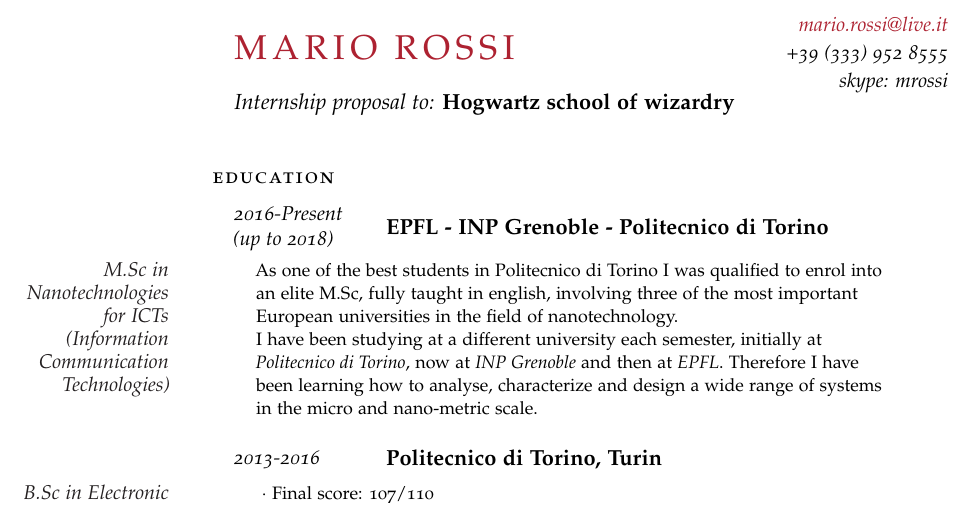
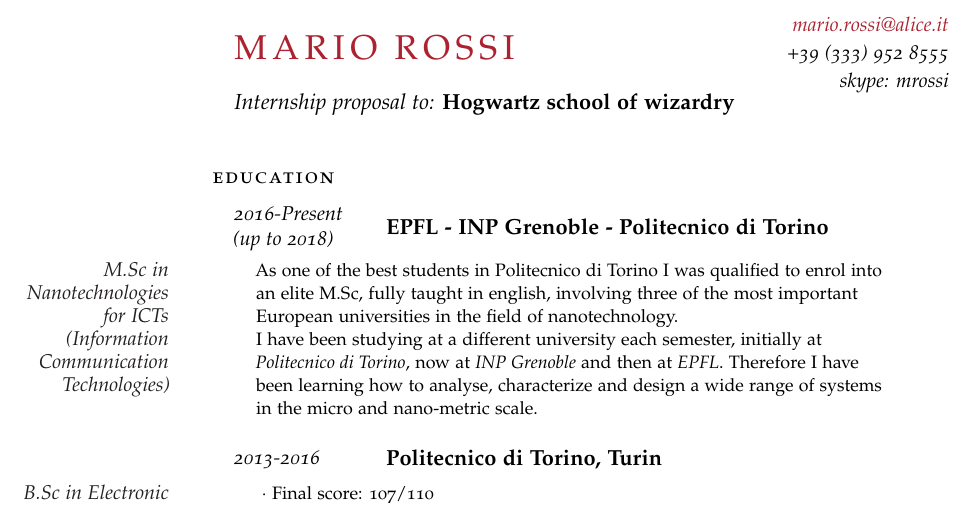
Before and after one commit to fedsch/prova2, a LaTeX CV (CV_salvo.tex): part of the page, cut at the place of the change. Compiled offline with pdfLaTeX.

Commit message:
modificata email da live ad alice

```diff
--- a/CV_salvo.tex
+++ b/CV_salvo.tex
@@ -44,7 +44,7 @@
 %\noindent\spacedlowsmallcaps{contacts}\vspace{1.0em} % Personal information heading
 
 \begin{tabular}{ r }
-\small \textit{ \href{mailto:mario.rossi@live.it}{mario.rossi@live.it} }\\
+\small \textit{ \href{mailto:mario.rossi@alice.it}{mario.rossi@alice.it} }\\
 \small \textit{+39 (333) 952 8555} \\
 \small \textit{skype: mrossi}
 
```
Also changed, not shown: CV_salvo.pdf.
